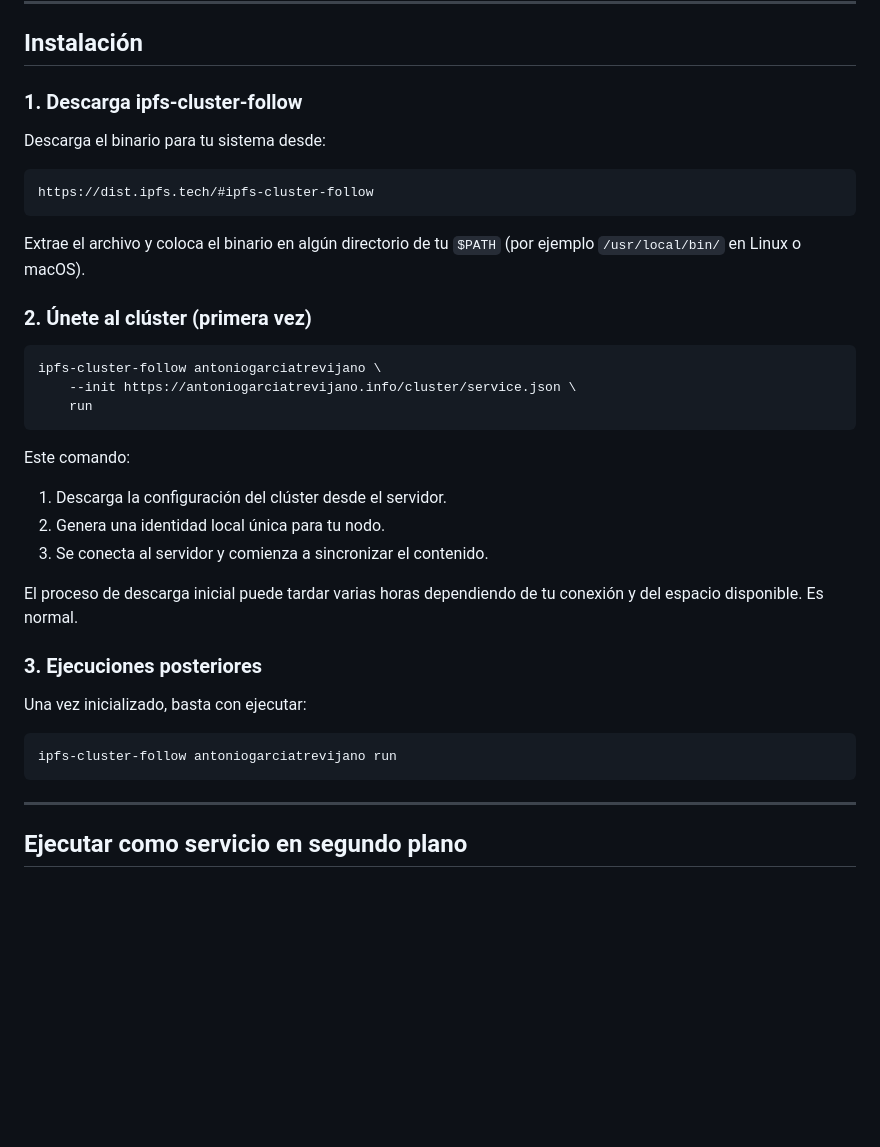
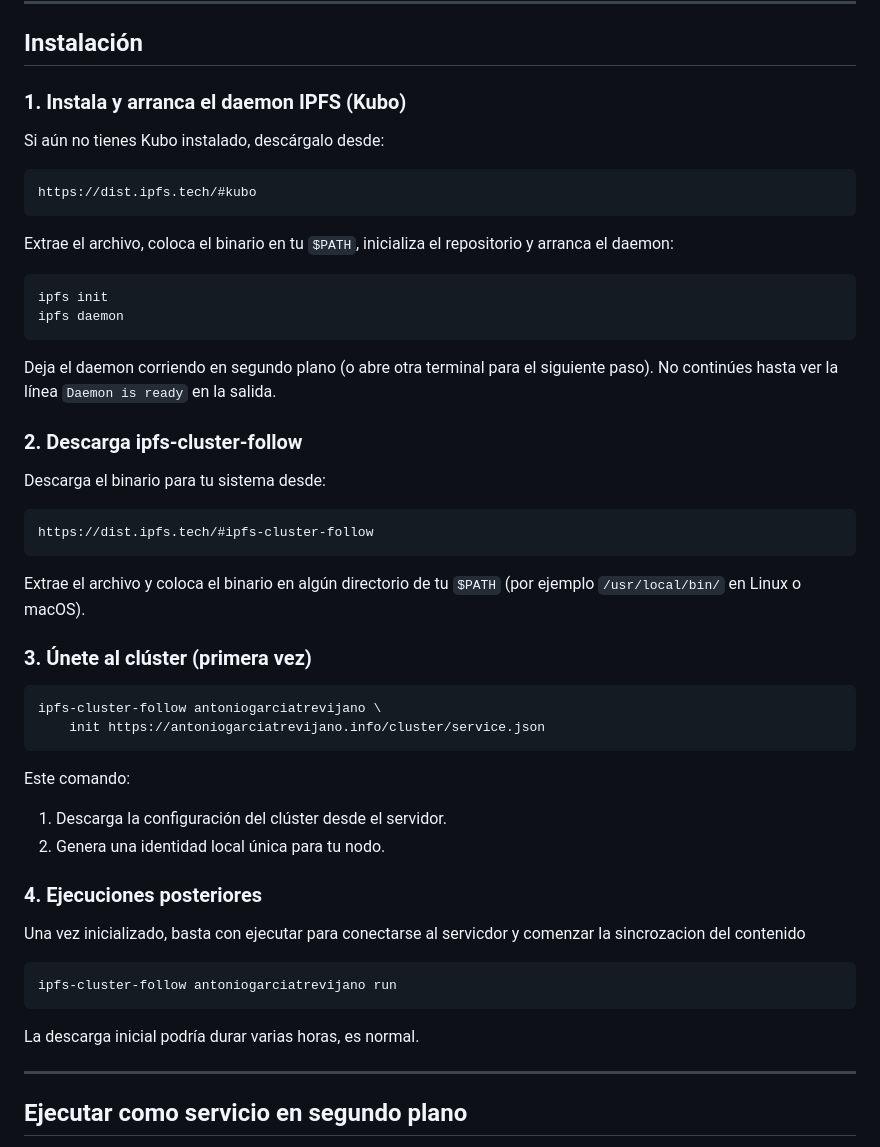
Before and after one commit to criadoperez/antoniogarciatrevijano.info, a Markdown page: VOLUNTARIOS.md, the part around the change. Rendered like a GitHub page; blank space fills up the shorter version.

Commit message:
VOLUNTARIOS

````diff
--- a/VOLUNTARIOS.md
+++ b/VOLUNTARIOS.md
@@ -47,7 +47,26 @@ inicia el daemon con `ipfs daemon`.
 
 ## Instalación
 
-### 1. Descarga ipfs-cluster-follow
+### 1. Instala y arranca el daemon IPFS (Kubo)
+
+Si aún no tienes Kubo instalado, descárgalo desde:
+
+```
+https://dist.ipfs.tech/#kubo
+```
+
+Extrae el archivo, coloca el binario en tu `$PATH`, inicializa el repositorio
+y arranca el daemon:
+
+```bash
+ipfs init
+ipfs daemon
+```
+
+Deja el daemon corriendo en segundo plano (o abre otra terminal para el
+siguiente paso). No continúes hasta ver la línea `Daemon is ready` en la salida.
+
+### 2. Descarga ipfs-cluster-follow
 
 Descarga el binario para tu sistema desde:
 
@@ -58,29 +77,25 @@ https://dist.ipfs.tech/#ipfs-cluster-follow
 Extrae el archivo y coloca el binario en algún directorio de tu `$PATH`
 (por ejemplo `/usr/local/bin/` en Linux o macOS).
 
-### 2. Únete al clúster (primera vez)
+### 3. Únete al clúster (primera vez)
 
 ```bash
 ipfs-cluster-follow antoniogarciatrevijano \
-    --init https://antoniogarciatrevijano.info/cluster/service.json \
-    run
+    init https://antoniogarciatrevijano.info/cluster/service.json
 ```
 
 Este comando:
 1. Descarga la configuración del clúster desde el servidor.
 2. Genera una identidad local única para tu nodo.
-3. Se conecta al servidor y comienza a sincronizar el contenido.
 
-El proceso de descarga inicial puede tardar varias horas dependiendo de tu
-conexión y del espacio disponible. Es normal.
+### 4. Ejecuciones posteriores
 
-### 3. Ejecuciones posteriores
-
-Una vez inicializado, basta con ejecutar:
+Una vez inicializado, basta con ejecutar para conectarse al servicdor y comenzar la sincrozacion del contenido
 
 ```bash
 ipfs-cluster-follow antoniogarciatrevijano run
 ```
+La descarga inicial podría durar varias horas, es normal.
 
 ---
 
````
